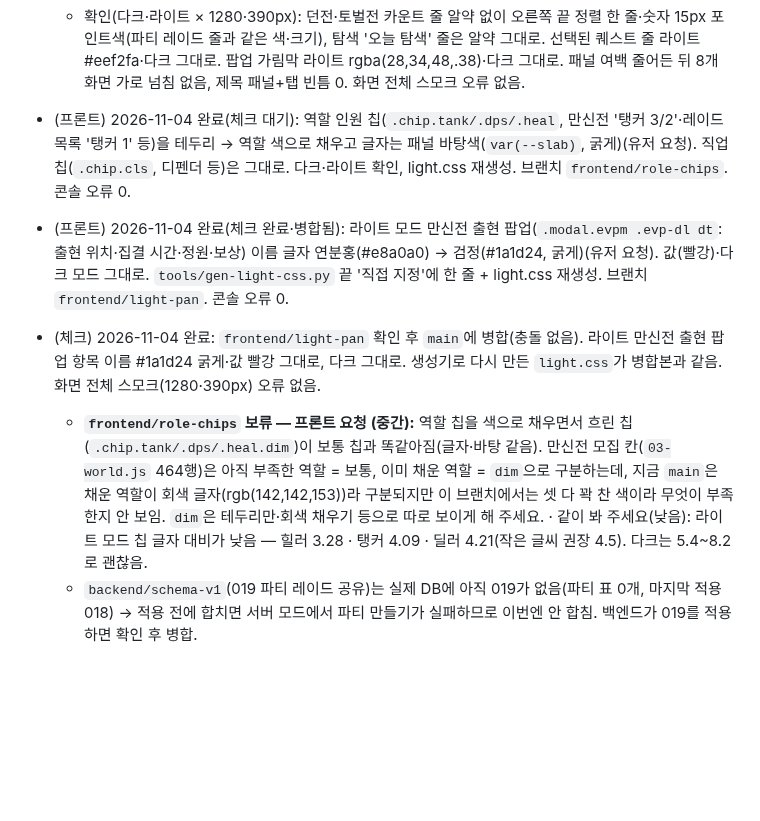
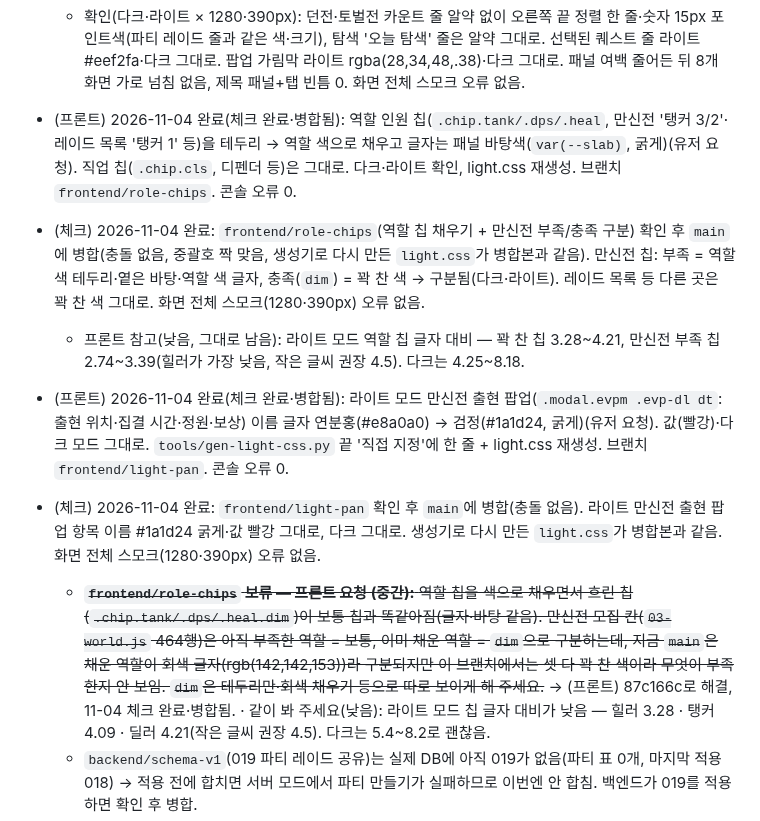
Before and after one commit to kaonteck/blesetsaga, a Markdown page: CLAUDE.md, the part around the change. Rendered like a GitHub page; blank space fills up the shorter version.

Commit message:
체크: frontend/role-chips 확인 후 병합(만신전 부족·충족 역할 구분)
Co-Authored-By: Claude Opus 5.5 <noreply@anthropic.com>
Claude-Session: https://claude.ai/code/session_01Rt9UaxYa5rh9NTFnoo9LqZ

```diff
--- a/CLAUDE.md
+++ b/CLAUDE.md
@@ -163,10 +163,12 @@
   - **참고(기존 문제, main도 같음):** 메인의 라이트 모드 스위치가 생긴 뒤 320·360px 상단 바 오른쪽 버튼이 로고와 1px 겹침 → 다음 프론트 작업에서 정리 예정.
 - (체크) 2026-11-04 완료: `frontend/light-qsel` → `cnt-line` → `light-scrim` → `panel-gap` 순서로 `main`에 병합. 충돌은 모두 양쪽이 끝에 덧붙인 것(작업 보드·`style.css`·`light.css`·`tools/gen-light-css.py`) → 둘 다 살림, 중괄호 짝 맞음, 생성기 문법 정상. 합친 생성기로 `light.css`를 다시 만들면 병합본과 똑같음(1352 규칙).
   - 확인(다크·라이트 × 1280·390px): 던전·토벌전 카운트 줄 알약 없이 오른쪽 끝 정렬 한 줄·숫자 15px 포인트색(파티 레이드 줄과 같은 색·크기), 탐색 '오늘 탐색' 줄은 알약 그대로. 선택된 퀘스트 줄 라이트 #eef2fa·다크 그대로. 팝업 가림막 라이트 rgba(28,34,48,.38)·다크 그대로. 패널 여백 줄어든 뒤 8개 화면 가로 넘침 없음, 제목 패널+탭 빈틈 0. 화면 전체 스모크 오류 없음.
-- (프론트) 2026-11-04 완료(체크 대기): 역할 인원 칩(`.chip.tank/.dps/.heal`, 만신전 '탱커 3/2'·레이드 목록 '탱커 1' 등)을 테두리 → 역할 색으로 채우고 글자는 패널 바탕색(`var(--slab)`, 굵게)(유저 요청). 직업 칩(`.chip.cls`, 디펜더 등)은 그대로. 다크·라이트 확인, light.css 재생성. 브랜치 `frontend/role-chips`. 콘솔 오류 0.
+- (프론트) 2026-11-04 완료(체크 완료·병합됨): 역할 인원 칩(`.chip.tank/.dps/.heal`, 만신전 '탱커 3/2'·레이드 목록 '탱커 1' 등)을 테두리 → 역할 색으로 채우고 글자는 패널 바탕색(`var(--slab)`, 굵게)(유저 요청). 직업 칩(`.chip.cls`, 디펜더 등)은 그대로. 다크·라이트 확인, light.css 재생성. 브랜치 `frontend/role-chips`. 콘솔 오류 0.
+- (체크) 2026-11-04 완료: `frontend/role-chips`(역할 칩 채우기 + 만신전 부족/충족 구분) 확인 후 `main`에 병합(충돌 없음, 중괄호 짝 맞음, 생성기로 다시 만든 `light.css`가 병합본과 같음). 만신전 칩: 부족 = 역할 색 테두리·옅은 바탕·역할 색 글자, 충족(`dim`) = 꽉 찬 색 → 구분됨(다크·라이트). 레이드 목록 등 다른 곳은 꽉 찬 색 그대로. 화면 전체 스모크(1280·390px) 오류 없음.
+  - 프론트 참고(낮음, 그대로 남음): 라이트 모드 역할 칩 글자 대비 — 꽉 찬 칩 3.28~4.21, 만신전 부족 칩 2.74~3.39(힐러가 가장 낮음, 작은 글씨 권장 4.5). 다크는 4.25~8.18.
 - (프론트) 2026-11-04 완료(체크 완료·병합됨): 라이트 모드 만신전 출현 팝업(`.modal.evpm .evp-dl dt`: 출현 위치·집결 시간·정원·보상) 이름 글자 연분홍(#e8a0a0) → 검정(#1a1d24, 굵게)(유저 요청). 값(빨강)·다크 모드 그대로. `tools/gen-light-css.py` 끝 '직접 지정'에 한 줄 + light.css 재생성. 브랜치 `frontend/light-pan`. 콘솔 오류 0.
 - (체크) 2026-11-04 완료: `frontend/light-pan` 확인 후 `main`에 병합(충돌 없음). 라이트 만신전 출현 팝업 항목 이름 #1a1d24 굵게·값 빨강 그대로, 다크 그대로. 생성기로 다시 만든 `light.css`가 병합본과 같음. 화면 전체 스모크(1280·390px) 오류 없음.
-  - **`frontend/role-chips` 보류 — 프론트 요청 (중간):** 역할 칩을 색으로 채우면서 흐린 칩(`.chip.tank/.dps/.heal.dim`)이 보통 칩과 똑같아짐(글자·바탕 같음). 만신전 모집 칸(`03-world.js` 464행)은 아직 부족한 역할 = 보통, 이미 채운 역할 = `dim`으로 구분하는데, 지금 `main`은 채운 역할이 회색 글자(rgb(142,142,153))라 구분되지만 이 브랜치에서는 셋 다 꽉 찬 색이라 무엇이 부족한지 안 보임. `dim`은 테두리만·회색 채우기 등으로 따로 보이게 해 주세요.
+  - ~~**`frontend/role-chips` 보류 — 프론트 요청 (중간):** 역할 칩을 색으로 채우면서 흐린 칩(`.chip.tank/.dps/.heal.dim`)이 보통 칩과 똑같아짐(글자·바탕 같음). 만신전 모집 칸(`03-world.js` 464행)은 아직 부족한 역할 = 보통, 이미 채운 역할 = `dim`으로 구분하는데, 지금 `main`은 채운 역할이 회색 글자(rgb(142,142,153))라 구분되지만 이 브랜치에서는 셋 다 꽉 찬 색이라 무엇이 부족한지 안 보임. `dim`은 테두리만·회색 채우기 등으로 따로 보이게 해 주세요.~~ → (프론트) 87c166c로 해결, 11-04 체크 완료·병합됨.
     · 같이 봐 주세요(낮음): 라이트 모드 칩 글자 대비가 낮음 — 힐러 3.28 · 탱커 4.09 · 딜러 4.21(작은 글씨 권장 4.5). 다크는 5.4~8.2로 괜찮음.
   - `backend/schema-v1`(019 파티 레이드 공유)는 실제 DB에 아직 019가 없음(파티 표 0개, 마지막 적용 018) → 적용 전에 합치면 서버 모드에서 파티 만들기가 실패하므로 이번엔 안 합침. 백엔드가 019를 적용하면 확인 후 병합.
   - 같은 브랜치(체크 의견 반영): 만신전 패널(`.mass-card`)에서 **아직 부족한 역할**(dim 아님)은 테두리 역할 색 그대로 + 옅은 역할 색 바탕(16%) + 역할 색 글자, **충족된 역할**(`.dim`)은 채움 → 둘이 구분됨. 레이드 목록·전투 상태 칩은 채움 그대로. light.css 재생성, 다크·라이트 확인.
```
